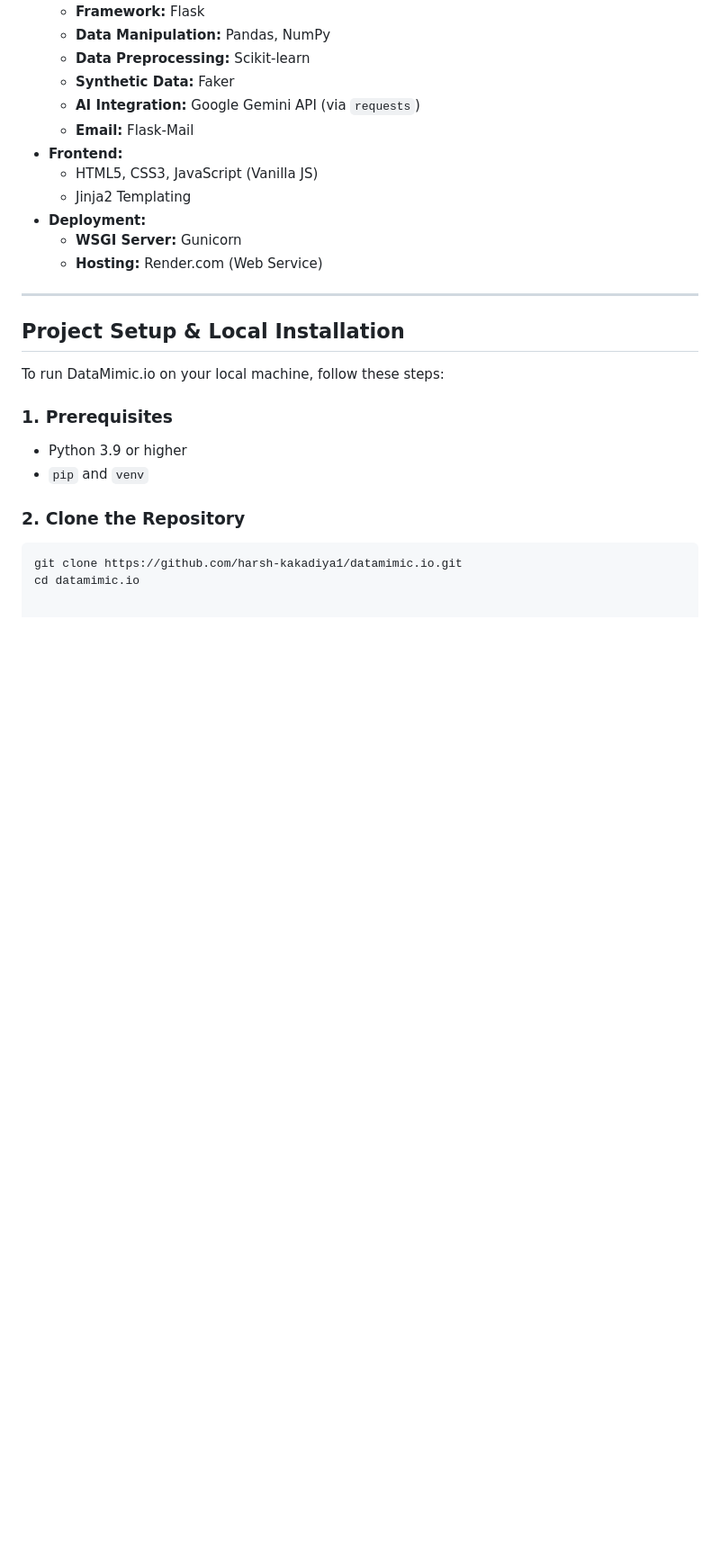
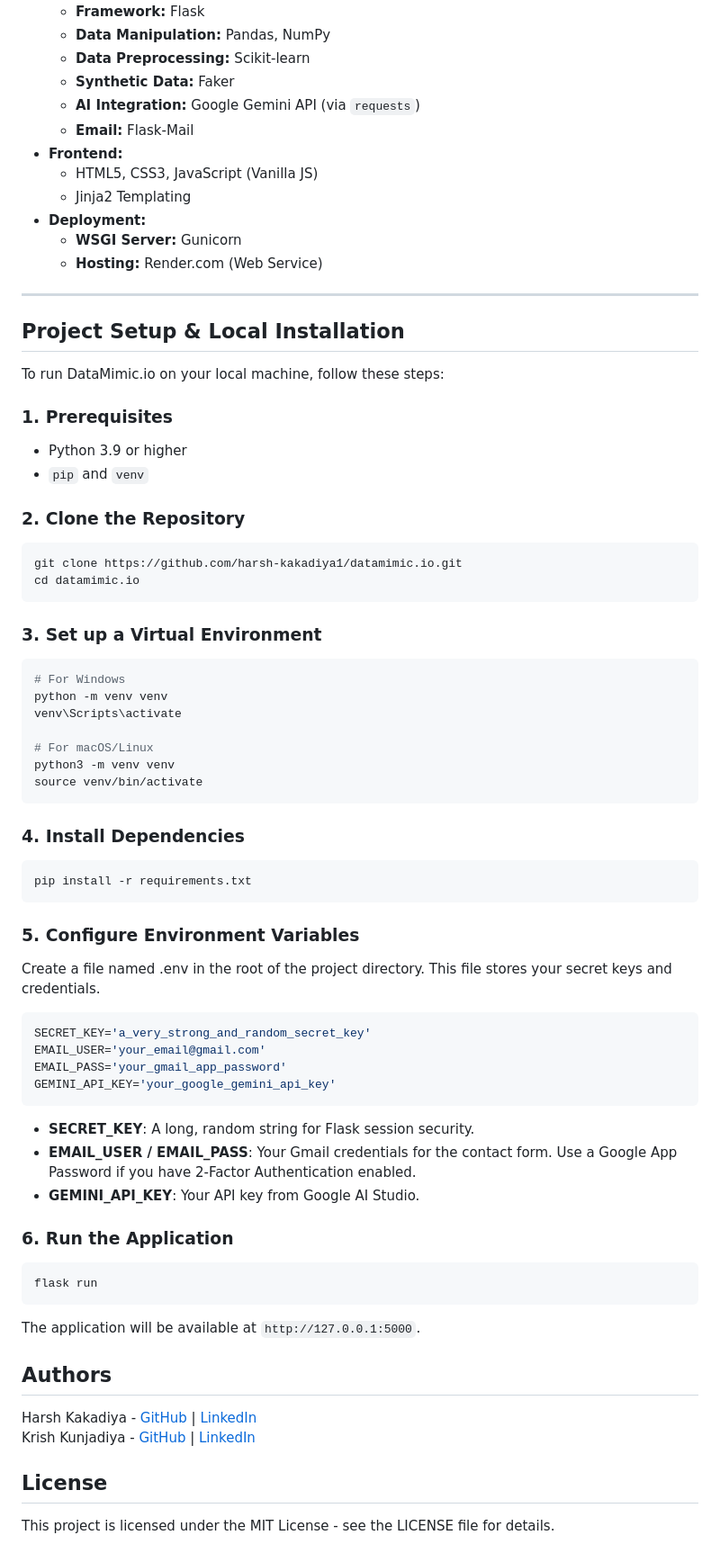
Before and after one commit to harsh-kakadiya1/DataMimic.io-Version2, a Markdown page: README.md, the part around the change printed below. Shown: that part at 90% size. Rendered like a GitHub page; blank space fills up the shorter version.

Commit message:
Revise README.md for project overview and setup

````diff
--- a/README.md
+++ b/README.md
@@ -66,17 +65,60 @@ DataMimic.io is a web-based platform empowering data scientists, developers, and
 
 ---
 
-## Project Setup & Local Installation
+## **Project Setup & Local Installation**
 
 To run DataMimic.io on your local machine, follow these steps:
 
-### 1. Prerequisites
+### **1. Prerequisites**
 
 *   Python 3.9 or higher
 *   `pip` and `venv`
 
-### 2. Clone the Repository
+### **2. Clone the Repository**
 
 ```bash
 git clone https://github.com/harsh-kakadiya1/datamimic.io.git
 cd datamimic.io
+```
+
+### **3. Set up a Virtual Environment**
+```bash
+# For Windows
+python -m venv venv
+venv\Scripts\activate
+
+# For macOS/Linux
+python3 -m venv venv
+source venv/bin/activate
+```
+
+### **4. Install Dependencies**
+```bash
+pip install -r requirements.txt
+```
+
+### **5. Configure Environment Variables**
+Create a file named .env in the root of the project directory. This file stores your secret keys and credentials.
+
+```bash
+SECRET_KEY='a_very_strong_and_random_secret_key'
+EMAIL_USER='your_email@gmail.com'
+EMAIL_PASS='your_gmail_app_password'
+GEMINI_API_KEY='your_google_gemini_api_key'
+```
+*   **SECRET_KEY**: A long, random string for Flask session security.
+*   **EMAIL_USER / EMAIL_PASS**: Your Gmail credentials for the contact form. Use a Google App Password if you have 2-Factor Authentication enabled.
+*   **GEMINI_API_KEY**: Your API key from Google AI Studio.
+
+### 6. Run the Application
+```bash
+flask run
+```
+The application will be available at `http://127.0.0.1:5000`.
+
+## Authors
+Harsh Kakadiya - [GitHub](https://github.com/harsh-kakadiya1) | [LinkedIn](https://www.linkedin.com/in/harsh-kakadiya/)
+Krish Kunjadiya - [GitHub](https://github.com/Krish-kunjadiya) | [LinkedIn](https://www.linkedin.com/in/krish-kunjadiya-845041285/)
+
+## License
+This project is licensed under the MIT License - see the LICENSE file for details.
````
Also changed, not shown: other parts of README.md (+0 -1 lines).
